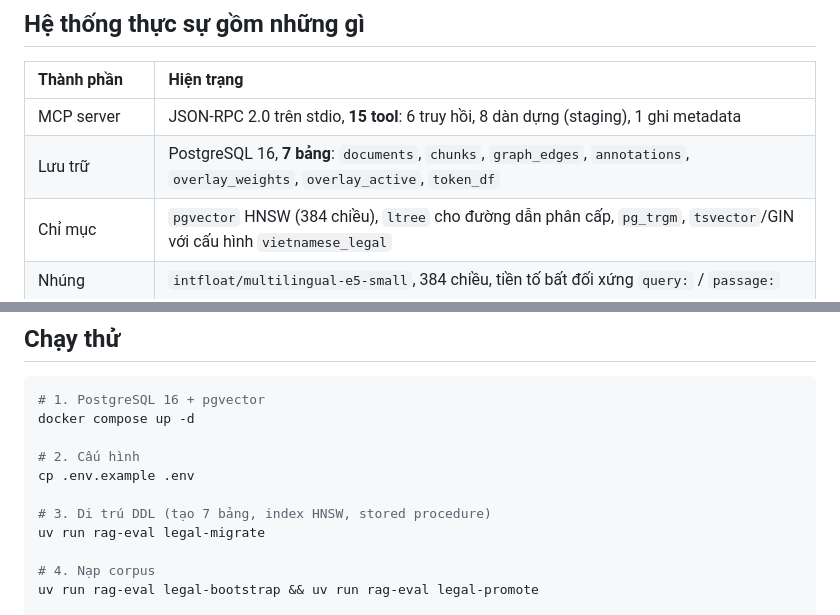
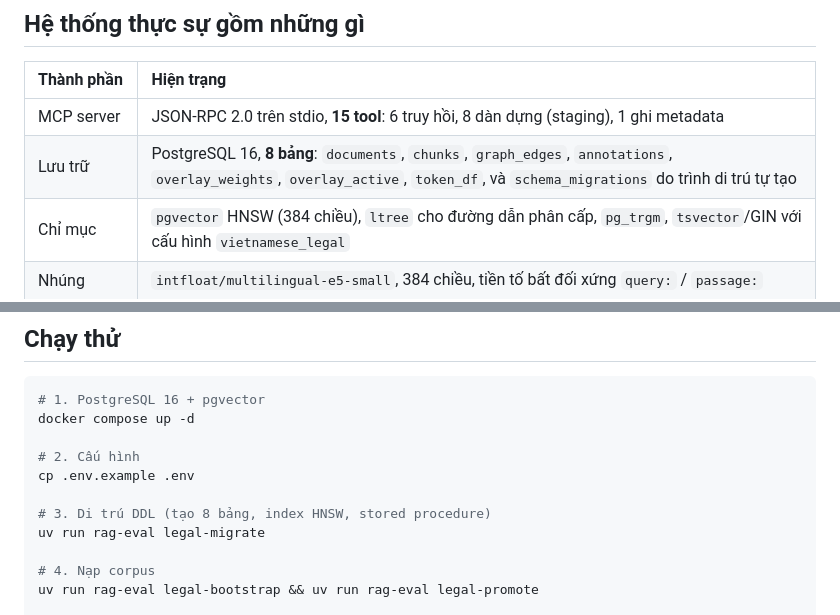
Before and after one commit to Hoang604/rag, a Markdown page: README.md, 2 parts joined by grey strips. Rendered like a GitHub page.

Commit message:
docs: sửa số bảng 7 -> 8, đếm thiếu schema_migrations
Tôi đếm bằng cách grep CREATE TABLE trong các file .sql, nên bỏ sót
schema_migrations — bảng do trình chạy di trú tự tạo chứ không do file DDL
nào. Kiểm lại trên database thật: 8 bảng.

Nhân tiện xác nhận hai khẳng định cấu hình khác trong README là đúng.
Rerank mặc định bật ở cả hai entry point thật (mcp/server.py và web/app.py
đều đặt rerank_by_default=True; mặc định của class là False nên người gọi
trực tiếp LegalMCPTools không có rerank). Overlay mặc định tắt: bảng
overlay_active có đúng một dòng nhưng build_version là NULL, ghi chú "tắt
lại sau thí nghiệm", và overlay_boost() chốt active_version IS NOT NULL nên
hệ số trả về 0.

```diff
--- a/README.md
+++ b/README.md
@@ -16,7 +16,7 @@ stdio) và một giao diện web cho người thẩm định.
 | Thành phần | Hiện trạng |
 | :--- | :--- |
 | MCP server | JSON-RPC 2.0 trên stdio, **15 tool**: 6 truy hồi, 8 dàn dựng (staging), 1 ghi metadata |
-| Lưu trữ | PostgreSQL 16, **7 bảng**: `documents`, `chunks`, `graph_edges`, `annotations`, `overlay_weights`, `overlay_active`, `token_df` |
+| Lưu trữ | PostgreSQL 16, **8 bảng**: `documents`, `chunks`, `graph_edges`, `annotations`, `overlay_weights`, `overlay_active`, `token_df`, và `schema_migrations` do trình di trú tự tạo |
 | Chỉ mục | `pgvector` HNSW (384 chiều), `ltree` cho đường dẫn phân cấp, `pg_trgm`, `tsvector`/GIN với cấu hình `vietnamese_legal` |
 | Nhúng | `intfloat/multilingual-e5-small`, 384 chiều, tiền tố bất đối xứng `query:` / `passage:` |
 | Chia văn bản | CPHC — chunk giữ nguyên văn, mang theo tiền tố ngữ cảnh của tổ tiên trong cây |
@@ -60,7 +60,7 @@ docker compose up -d
 # 2. Cấu hình
 cp .env.example .env
 
-# 3. Di trú DDL (tạo 7 bảng, index HNSW, stored procedure)
+# 3. Di trú DDL (tạo 8 bảng, index HNSW, stored procedure)
 uv run rag-eval legal-migrate
 
 # 4. Nạp corpus
```
Also changed, not shown: evidence/PHAT_HIEN_TAI_LIEU.md (+1 -1 lines).
